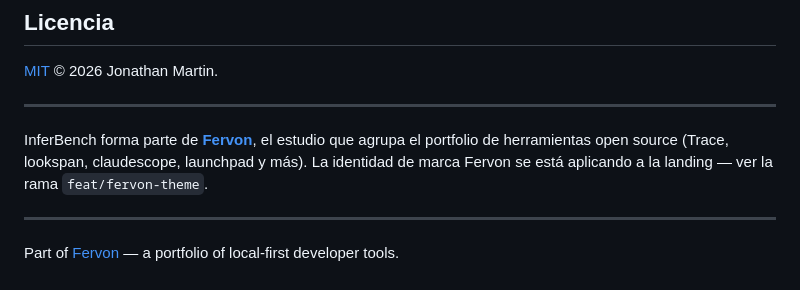
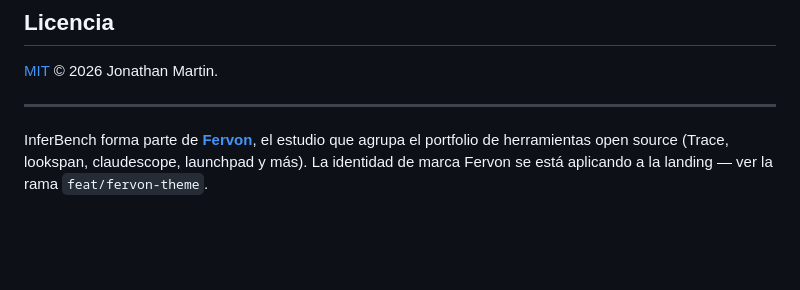
Before and after one commit to JoniMartin27/inferbench, a Markdown page: README.md, the part around the change. Drawn GitHub-style; blank space fills up the shorter version.

Commit message:
docs: drop duplicate Fervon footer (keep existing Spanish one)
Co-Authored-By: Claude Opus 4.8 (1M context) <noreply@anthropic.com>

```diff
--- a/README.md
+++ b/README.md
@@ -606,7 +606,3 @@ El proyecto sigue un [Código de conducta](CODE_OF_CONDUCT.md).
 ---
 
 InferBench forma parte de [**Fervon**](https://fervon.dev), el estudio que agrupa el portfolio de herramientas open source (Trace, lookspan, claudescope, launchpad y más). La identidad de marca Fervon se está aplicando a la landing — ver la rama `feat/fervon-theme`.
-
----
-
-Part of [Fervon](https://fervon.dev) — a portfolio of local-first developer tools.
```
